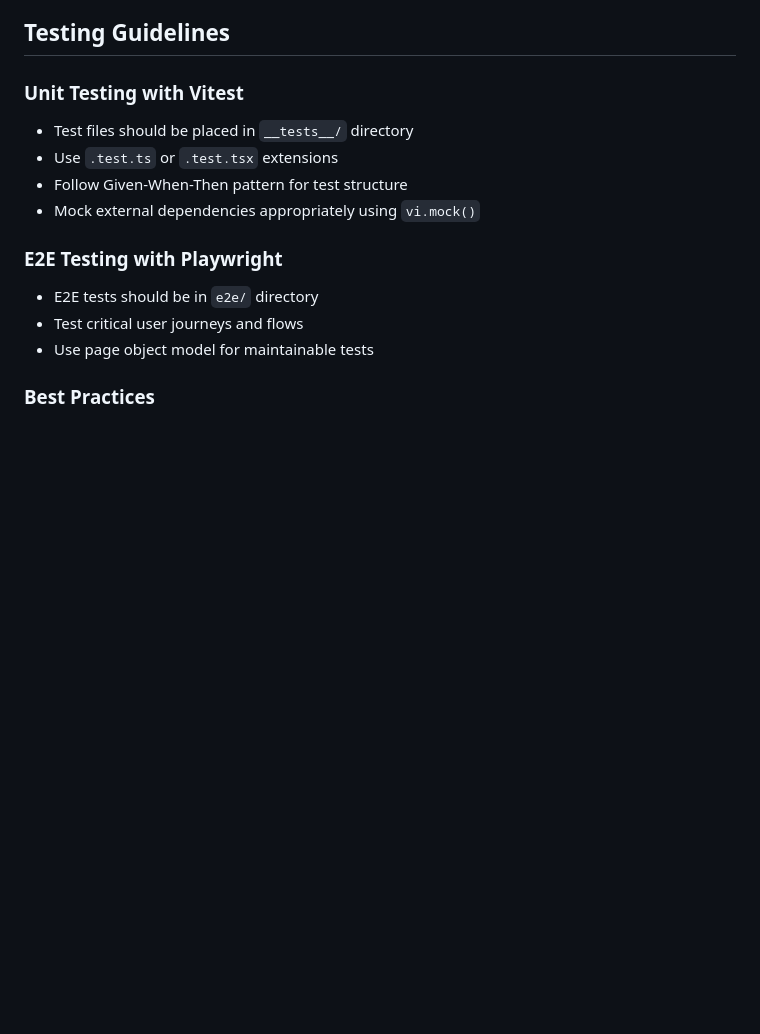
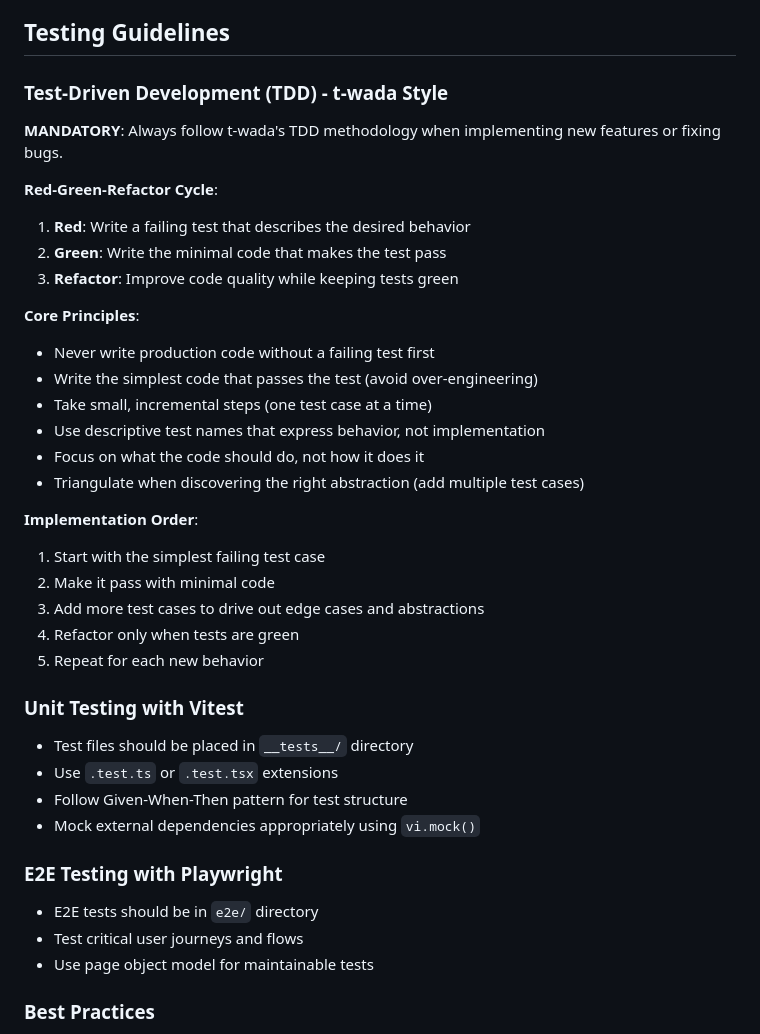
Before and after one commit to YudaiShiratori/visa-navi, a Markdown page: CLAUDE.md, the part around the change. Drawn GitHub-style; blank space fills up the shorter version.

Commit message:
feat: add t-wada''s TDD methodology to CLAUDE.md (#89)
Add comprehensive TDD guidelines following t-wada''s approach to ensure
Claude Code follows proper test-driven development practices when
implementing features and fixing bugs.

Fixes #87

Co-authored-by: claude[bot] <209825114+claude[bot]@users.noreply.github.com>
Co-authored-by: Kazma Endo <Amusac@users.noreply.github.com>

```diff
--- a/CLAUDE.md
+++ b/CLAUDE.md
@@ -75,6 +75,29 @@ This is a Next.js TypeScript full-stack development template based on the T3 Sta
 - Use Shadcn/UI components as base for custom UI elements
 
 ## Testing Guidelines
+
+### Test-Driven Development (TDD) - t-wada Style
+**MANDATORY**: Always follow t-wada's TDD methodology when implementing new features or fixing bugs.
+
+**Red-Green-Refactor Cycle**:
+1. **Red**: Write a failing test that describes the desired behavior
+2. **Green**: Write the minimal code that makes the test pass
+3. **Refactor**: Improve code quality while keeping tests green
+
+**Core Principles**:
+- Never write production code without a failing test first
+- Write the simplest code that passes the test (avoid over-engineering)
+- Take small, incremental steps (one test case at a time)
+- Use descriptive test names that express behavior, not implementation
+- Focus on what the code should do, not how it does it
+- Triangulate when discovering the right abstraction (add multiple test cases)
+
+**Implementation Order**:
+1. Start with the simplest failing test case
+2. Make it pass with minimal code
+3. Add more test cases to drive out edge cases and abstractions
+4. Refactor only when tests are green
+5. Repeat for each new behavior
 
 ### Unit Testing with Vitest
 - Test files should be placed in `__tests__/` directory
```
